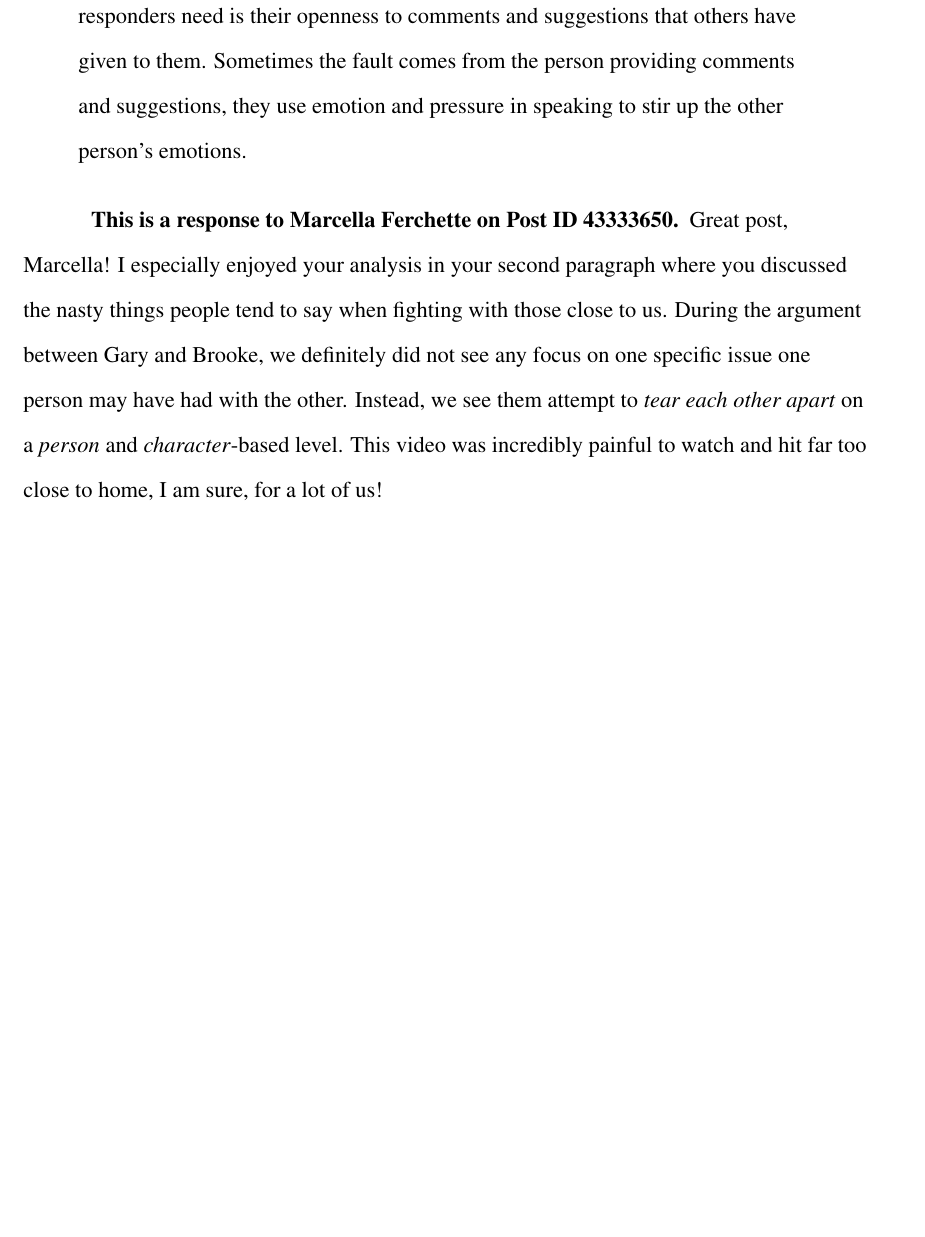
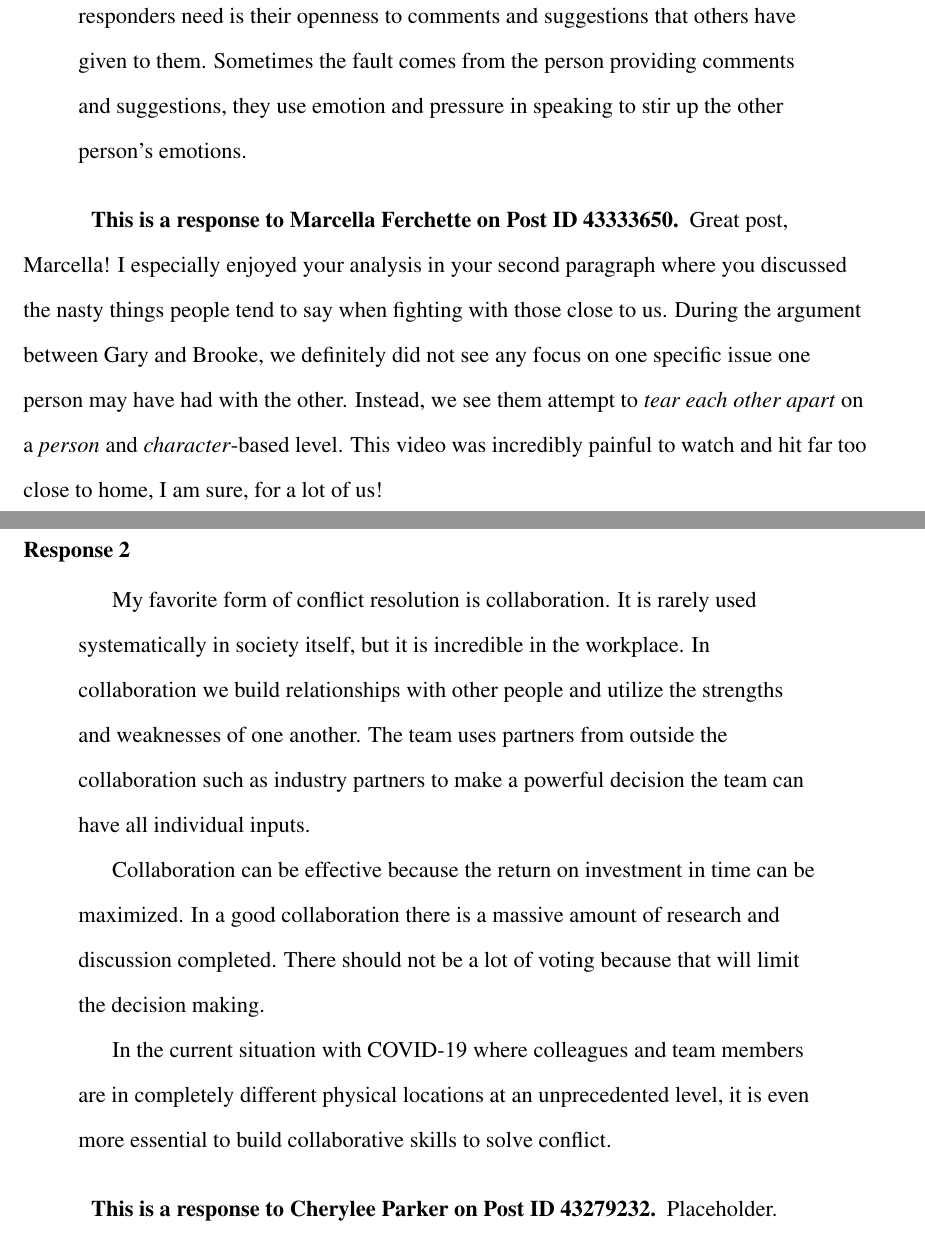
Before and after one commit to ashellwig/COM120_M2D1, a LaTeX paper (main.tex, which reads tex/02-response.tex): part of page 6 of 8 before the commit and two parts of pages 6 and 7 of 9 after it, the two joined at a grey line, cut so that both start at the same text, the shorter picture padded with empty space. Compiled offline with pdfLaTeX.

Commit message:
templating response 2

```diff
--- a/tex/02-response.tex
+++ b/tex/02-response.tex
@@ -1,9 +1,23 @@
 %! TEX root=../main.tex
 
-\subsection{Response 1}
+\subsection{Response 2}
   \begin{quotation}
-    Placeholder.
+    My favorite form of conflict resolution is collaboration. It is rarely used
+      systematically in society itself, but it is incredible in the workplace.
+      In collaboration we build relationships with other people and utilize
+      the strengths and weaknesses of one another. The team uses partners from
+      outside the collaboration such as industry partners to make a powerful
+      decision the team can have all individual inputs.
+
+    Collaboration can be effective because the return on investment in time can
+      be maximized. In a good collaboration there is a massive amount of
+      research and discussion completed. There should not be a lot of voting
+      because that will limit the decision making.
+
+    In the current situation with COVID-19 where colleagues and team members
+      are in completely different physical locations at an unprecedented level,
+      it is even more essential to build collaborative skills to solve conflict.
   \end{quotation}
 
-  \paragraph{This is a response to FIRST LAST on Post ID 00000000}
+  \paragraph{This is a response to Cherylee Parker on Post ID 43279232}
     Placeholder.
```
Also changed, not shown: main.tex (+1 -1 lines).
